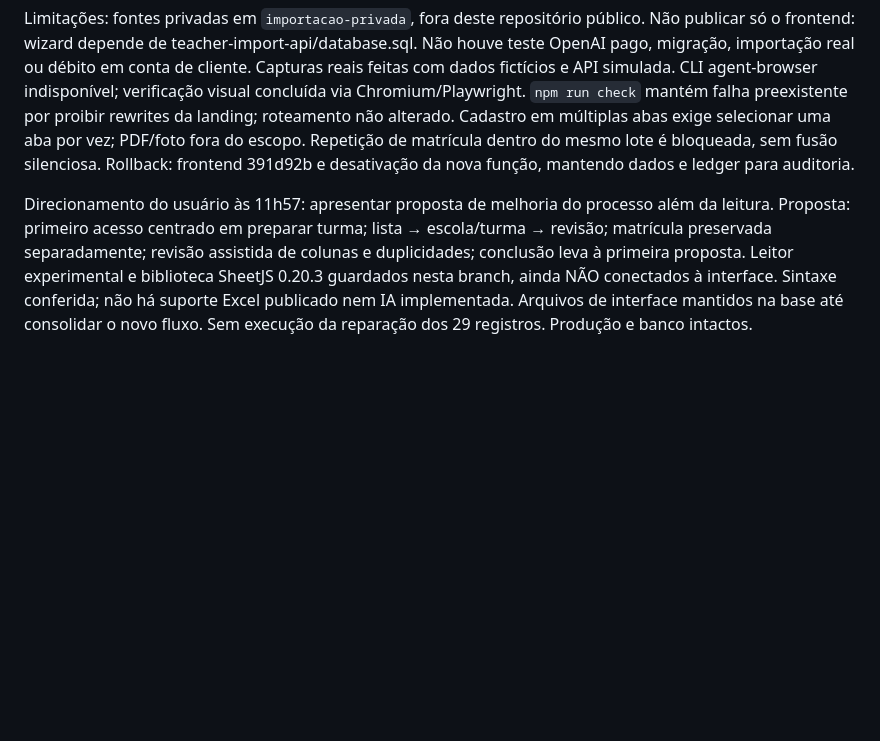
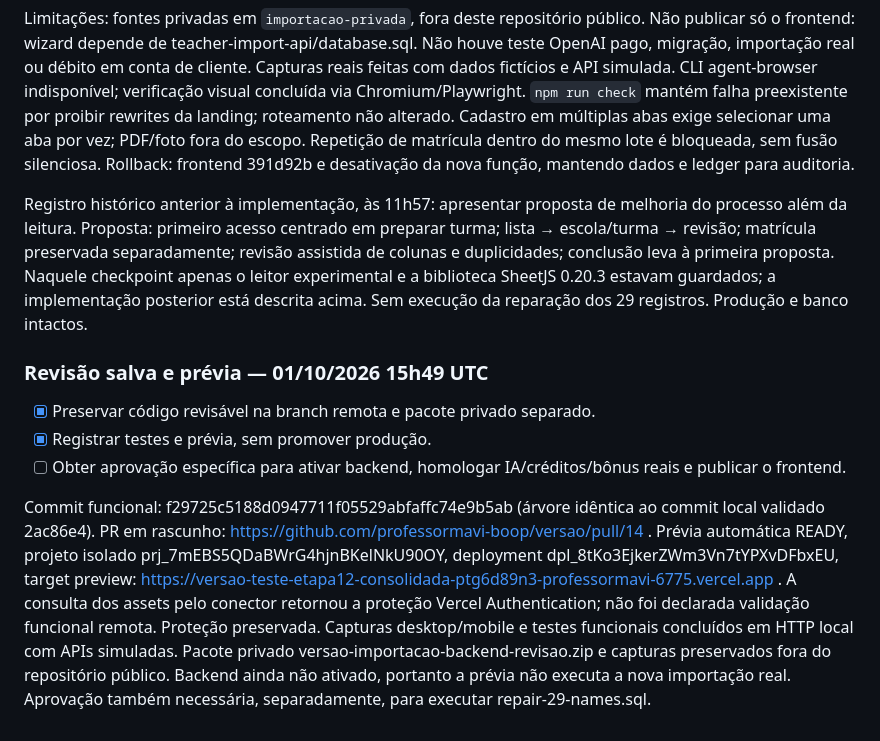
Before and after one commit to professormavi-boop/versao, a Markdown page: CONTINUIDADE.md, the part around the change. Drawn GitHub-style; blank space fills up the shorter version.

Commit message:
docs: registrar revisão e prévia da importação assistida

```diff
--- a/CONTINUIDADE.md
+++ b/CONTINUIDADE.md
@@ -300,4 +300,11 @@ Backend novo será mantido no pacote privado, fora da origem pública. Sem alter
 
 Limitações: fontes privadas em `importacao-privada`, fora deste repositório público. Não publicar só o frontend: wizard depende de teacher-import-api/database.sql. Não houve teste OpenAI pago, migração, importação real ou débito em conta de cliente. Capturas reais feitas com dados fictícios e API simulada. CLI agent-browser indisponível; verificação visual concluída via Chromium/Playwright. `npm run check` mantém falha preexistente por proibir rewrites da landing; roteamento não alterado. Cadastro em múltiplas abas exige selecionar uma aba por vez; PDF/foto fora do escopo. Repetição de matrícula dentro do mesmo lote é bloqueada, sem fusão silenciosa. Rollback: frontend 391d92b e desativação da nova função, mantendo dados e ledger para auditoria.
 
-Direcionamento do usuário às 11h57: apresentar proposta de melhoria do processo além da leitura. Proposta: primeiro acesso centrado em preparar turma; lista → escola/turma → revisão; matrícula preservada separadamente; revisão assistida de colunas e duplicidades; conclusão leva à primeira proposta. Leitor experimental e biblioteca SheetJS 0.20.3 guardados nesta branch, ainda NÃO conectados à interface. Sintaxe conferida; não há suporte Excel publicado nem IA implementada. Arquivos de interface mantidos na base até consolidar o novo fluxo. Sem execução da reparação dos 29 registros. Produção e banco intactos.
+Registro histórico anterior à implementação, às 11h57: apresentar proposta de melhoria do processo além da leitura. Proposta: primeiro acesso centrado em preparar turma; lista → escola/turma → revisão; matrícula preservada separadamente; revisão assistida de colunas e duplicidades; conclusão leva à primeira proposta. Naquele checkpoint apenas o leitor experimental e a biblioteca SheetJS 0.20.3 estavam guardados; a implementação posterior está descrita acima. Sem execução da reparação dos 29 registros. Produção e banco intactos.
+
+### Revisão salva e prévia — 01/10/2026 15h49 UTC
+- [x] Preservar código revisável na branch remota e pacote privado separado.
+- [x] Registrar testes e prévia, sem promover produção.
+- [ ] Obter aprovação específica para ativar backend, homologar IA/créditos/bônus reais e publicar o frontend.
+
+Commit funcional: f29725c5188d0947711f05529abfaffc74e9b5ab (árvore idêntica ao commit local validado 2ac86e4). PR em rascunho: https://github.com/professormavi-boop/versao/pull/14 . Prévia automática READY, projeto isolado prj_7mEBS5QDaBWrG4hjnBKelNkU90OY, deployment dpl_8tKo3EjkerZWm3Vn7tYPXvDFbxEU, target preview: https://versao-teste-etapa12-consolidada-ptg6d89n3-professormavi-6775.vercel.app . A consulta dos assets pelo conector retornou a proteção Vercel Authentication; não foi declarada validação funcional remota. Proteção preservada. Capturas desktop/mobile e testes funcionais concluídos em HTTP local com APIs simuladas. Pacote privado versao-importacao-backend-revisao.zip e capturas preservados fora do repositório público. Backend ainda não ativado, portanto a prévia não executa a nova importação real. Aprovação também necessária, separadamente, para executar repair-29-names.sql.
```
